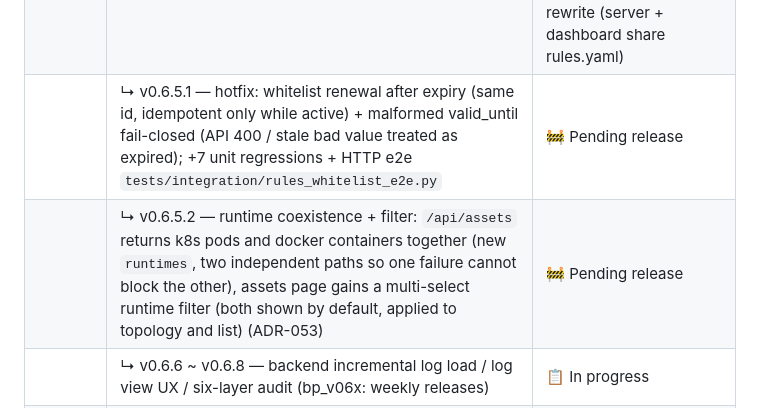
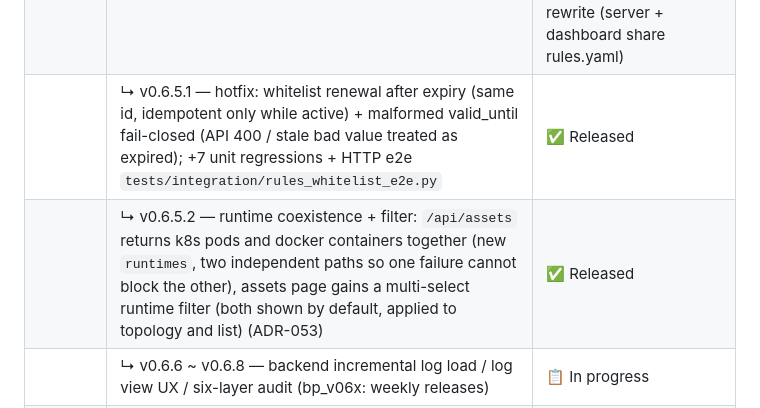
Before and after one commit to Chenjx12/ebpf-container-guard, a Markdown page: README.md, the part around the change. Rendered like a GitHub page.

Commit message:
docs: mark v0.6.5.1 / v0.6.5.2 released (release + GHCR 验证通过)

```diff
--- a/README.md
+++ b/README.md
@@ -529,8 +529,8 @@ The analyzer is **OpenAI-compatible**: swap `base_url` to use OpenAI, or any sel
 |      | ↳ v0.6.3 — asset inference + state persistence: AssetClassifier/AssetStore state machine (PENDING_REVIEW→CONFIRMED/OVERRIDDEN), 3-segment audit trail, /api/assets docker list + confirm/override/audit; ride-alongs: netblock snapshot+idempotent replay, Dockerfile iptables fix, netpol orphan sweep, host events log-only, entrypoint -u fix (ADR-050) | ✅ Released |
 |      | ↳ v0.6.4 — frontend asset-confirmation loop: unified asset list (k8s pod + docker container, ADR-051), revert (admin, anti-misoperation), audit grouped by event_id, multi-select filters + apply button, asset grade renamed to business criticality (核心/重要/一般/边缘), render-level check gate `make panel-check` | ✅ Released |
 |      | ↳ v0.6.5 — rule management + whitelist: edit/delete rules via API (PUT/DELETE /api/rules/{name}), whitelist sub-section in rules page (temporary suppression, kind=comm|container, valid_until auto-expiry, idempotent, unified rules_audit.log), AI-baseline-learnable dismissed/ignored semantics; in-tag fix: append_rule_to_yaml full rewrite (server + dashboard share rules.yaml) | ✅ Released |
-|      | ↳ v0.6.5.1 — hotfix: whitelist renewal after expiry (same id, idempotent only while active) + malformed valid_until fail-closed (API 400 / stale bad value treated as expired); +7 unit regressions + HTTP e2e `tests/integration/rules_whitelist_e2e.py` | 🚧 Pending release |
-|      | ↳ v0.6.5.2 — runtime coexistence + filter: `/api/assets` returns k8s pods and docker containers together (new `runtimes`, two independent paths so one failure cannot block the other), assets page gains a multi-select runtime filter (both shown by default, applied to topology and list) (ADR-053) | 🚧 Pending release |
+|      | ↳ v0.6.5.1 — hotfix: whitelist renewal after expiry (same id, idempotent only while active) + malformed valid_until fail-closed (API 400 / stale bad value treated as expired); +7 unit regressions + HTTP e2e `tests/integration/rules_whitelist_e2e.py` | ✅ Released |
+|      | ↳ v0.6.5.2 — runtime coexistence + filter: `/api/assets` returns k8s pods and docker containers together (new `runtimes`, two independent paths so one failure cannot block the other), assets page gains a multi-select runtime filter (both shown by default, applied to topology and list) (ADR-053) | ✅ Released |
 |      | ↳ v0.6.6 ~ v0.6.8 — backend incremental log load / log view UX / six-layer audit (bp_v06x: weekly releases) | 📋 In progress |
 | v0.7 | Next batch: Guard Agent (ex-blueprint v0.8 scope, thesis core dev period) | 📋 Planned |
 | v1.0 | First stable release (post-preview) | 📋 Planned |
```
Also changed, not shown: README_CN.md (+2 -2 lines).
